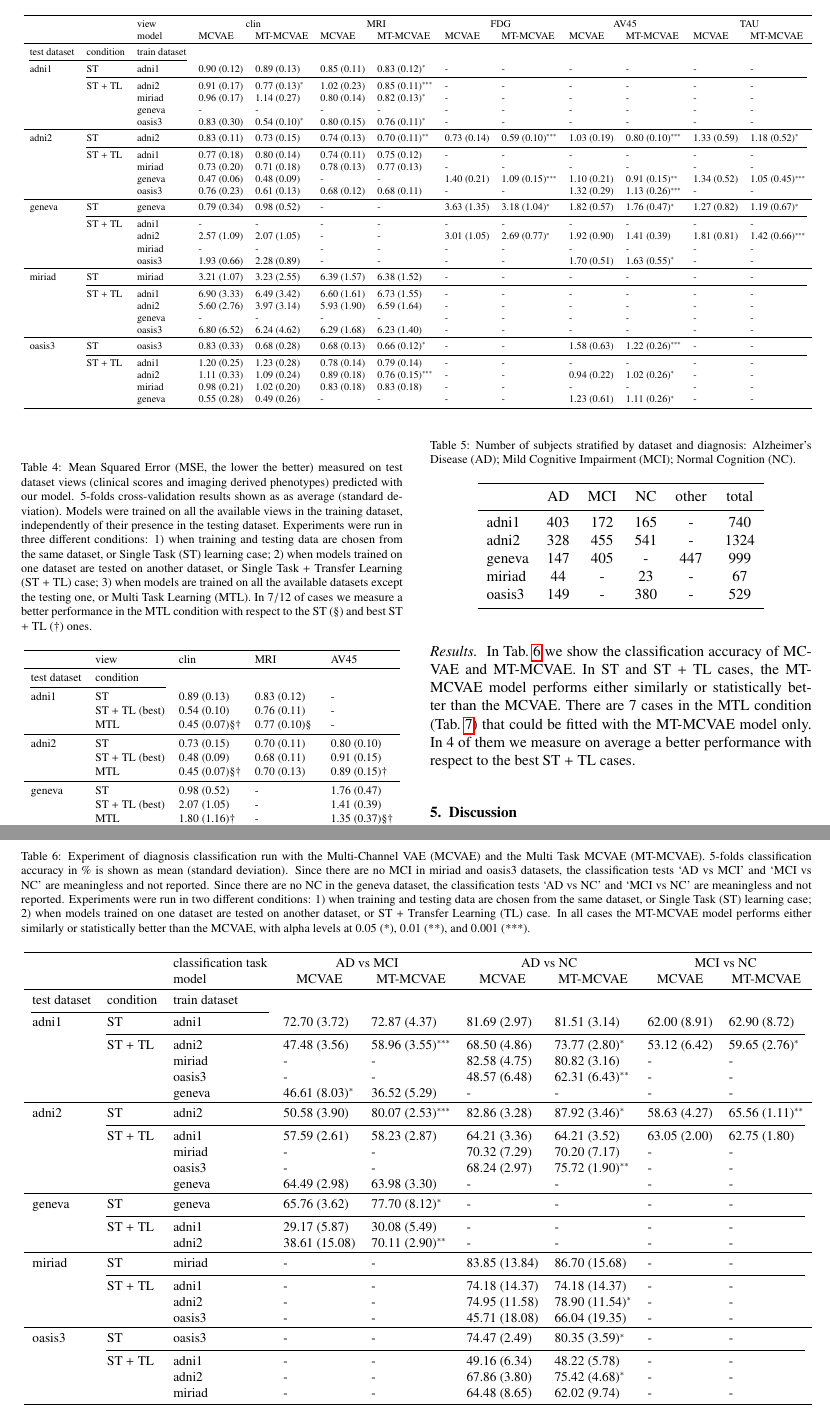
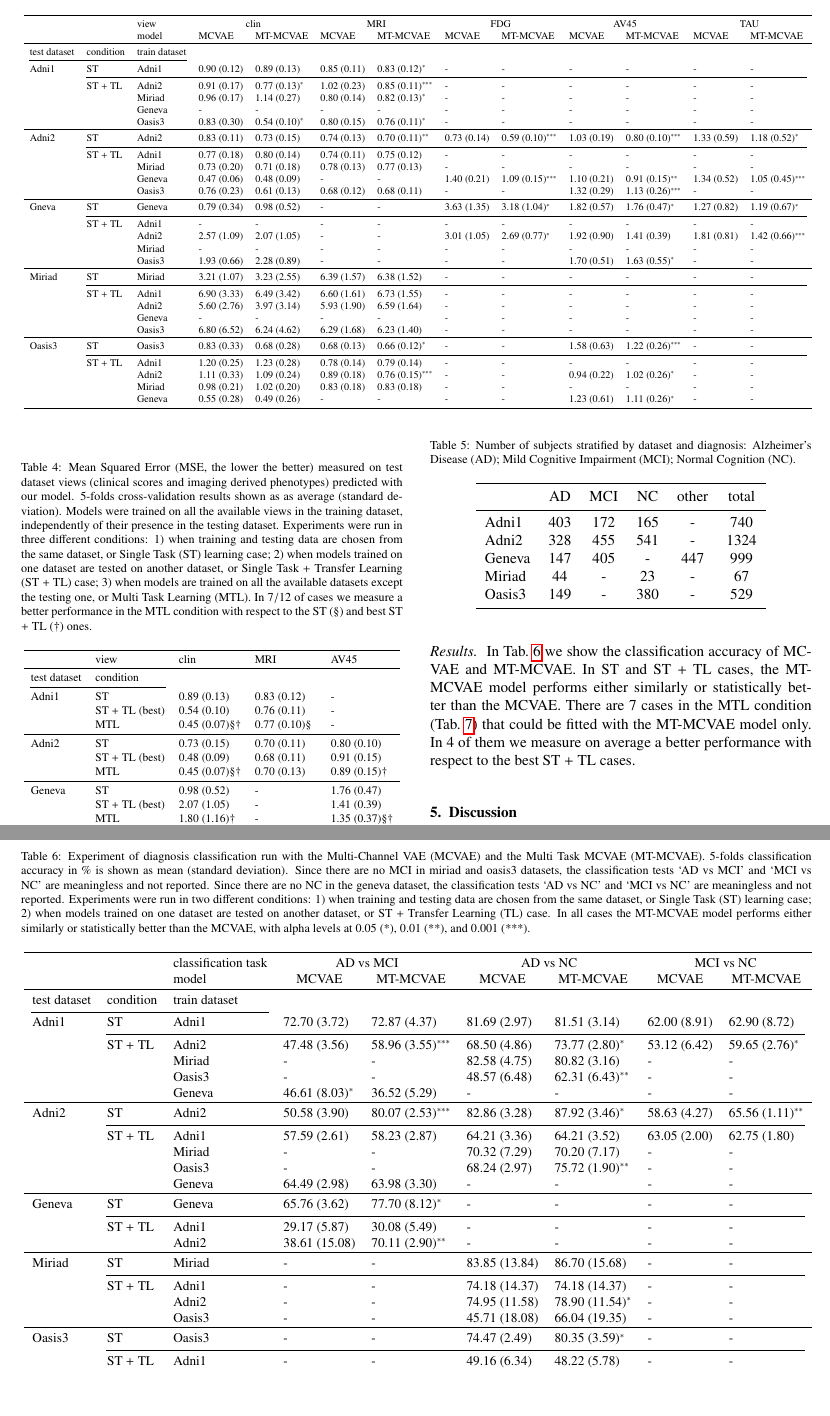
Before and after one commit to ggbioing/paper_missing_channels, a LaTeX paper (elsarticle-template-harv.tex, which reads tex/tab/table_datasets_prediction_combat_couples.tex, tex/tab/table_datasets_prediction_dx_couples.tex): two parts of pages 9 and 10 of 13, joined at a grey line, cut so that both start at the same text, the shorter picture padded with empty space. Compiled offline with pdfLaTeX.

Commit message:
[paper] capital letters for datasets

```diff
--- a/tex/tab/table_datasets_prediction_combat_couples.tex
+++ b/tex/tab/table_datasets_prediction_combat_couples.tex
@@ -160,48 +160,48 @@ In all cases the MT-MCVAE performs either similarly or statistically better than
 \toprule
 test dataset & condition & train dataset &          &                    &              &                      &              &                      &              &                      &              &                      \\
 \cmidrule(lr){1-3}
-adni1  &             ST  & adni1           &  0.90 (0.12) &  0.89 (0.13)       &  0.85 (0.11) &  0.83 (0.12)$^{*}$   &            - &            -         &            - &            -         &            - &            -         \\
+Adni1  &             ST  & Adni1           &  0.90 (0.12) &  0.89 (0.13)       &  0.85 (0.11) &  0.83 (0.12)$^{*}$   &            - &            -         &            - &            -         &            - &            -         \\
 \cmidrule(lr){2-13}
-       &        ST + TL  & adni2           &  0.91 (0.17) &  0.77 (0.13)$^{*}$ &  1.02 (0.23) &  0.85 (0.11)$^{***}$ &            - &            -         &            - &            -         &            - &            -         \\
-       &                 & miriad          &  0.96 (0.17) &  1.14 (0.27)       &  0.80 (0.14) &  0.82 (0.13)$^{*}$   &            - &            -         &            - &            -         &            - &            -         \\
-       &                 & geneva          &            - &            -       &            - &            -         &            - &            -         &            - &            -         &            - &            -         \\
-       &                 & oasis3          &  0.83 (0.30) &  0.54 (0.10)$^{*}$ &  0.80 (0.15) &  0.76 (0.11)$^{*}$   &            - &            -         &            - &            -         &            - &            -         \\
+       &        ST + TL  & Adni2           &  0.91 (0.17) &  0.77 (0.13)$^{*}$ &  1.02 (0.23) &  0.85 (0.11)$^{***}$ &            - &            -         &            - &            -         &            - &            -         \\
+       &                 & Miriad          &  0.96 (0.17) &  1.14 (0.27)       &  0.80 (0.14) &  0.82 (0.13)$^{*}$   &            - &            -         &            - &            -         &            - &            -         \\
+       &                 & Geneva          &            - &            -       &            - &            -         &            - &            -         &            - &            -         &            - &            -         \\
+       &                 & Oasis3          &  0.83 (0.30) &  0.54 (0.10)$^{*}$ &  0.80 (0.15) &  0.76 (0.11)$^{*}$   &            - &            -         &            - &            -         &            - &            -         \\
 %\cmidrule(lr){2-13}
 %       &            MTL  & all but adni1   &            - &  0.45 (0.07)\S\dag &            - &  0.77 (0.10)\S       &            - &            -         &            - &            -         &            - &            -         \\
 \toprule
-adni2 &             ST   & adni2            &  0.83 (0.11) &  0.73 (0.15)       &  0.74 (0.13) &  0.70 (0.11)$^{**}$  &  0.73 (0.14) &  0.59 (0.10)$^{***}$ &  1.03 (0.19) &  0.80 (0.10)$^{***}$ &  1.33 (0.59) &  1.18 (0.52)$^{*}$   \\
+Adni2 &             ST   & Adni2            &  0.83 (0.11) &  0.73 (0.15)       &  0.74 (0.13) &  0.70 (0.11)$^{**}$  &  0.73 (0.14) &  0.59 (0.10)$^{***}$ &  1.03 (0.19) &  0.80 (0.10)$^{***}$ &  1.33 (0.59) &  1.18 (0.52)$^{*}$   \\
 \cmidrule(lr){2-13}
-       &        ST + TL  & adni1           &  0.77 (0.18) &  0.80 (0.14)       &  0.74 (0.11) &  0.75 (0.12)         &            - &            -         &            - &            -         &            - &            -         \\
-       &                 & miriad          &  0.73 (0.20) &  0.71 (0.18)       &  0.78 (0.13) &  0.77 (0.13)         &            - &            -         &            - &            -         &            - &            -         \\
-       &                 & geneva          &  0.47 (0.06) &  0.48 (0.09)       &            - &            -         &  1.40 (0.21) &  1.09 (0.15)$^{***}$ &  1.10 (0.21) &  0.91 (0.15)$^{**}$  &  1.34 (0.52) &  1.05 (0.45)$^{***}$ \\
-       &                 & oasis3          &  0.76 (0.23) &  0.61 (0.13)       &  0.68 (0.12) &  0.68 (0.11)         &            - &            -         &  1.32 (0.29) &  1.13 (0.26)$^{***}$ &            - &            -         \\
+       &        ST + TL  & Adni1           &  0.77 (0.18) &  0.80 (0.14)       &  0.74 (0.11) &  0.75 (0.12)         &            - &            -         &            - &            -         &            - &            -         \\
+       &                 & Miriad          &  0.73 (0.20) &  0.71 (0.18)       &  0.78 (0.13) &  0.77 (0.13)         &            - &            -         &            - &            -         &            - &            -         \\
+       &                 & Geneva          &  0.47 (0.06) &  0.48 (0.09)       &            - &            -         &  1.40 (0.21) &  1.09 (0.15)$^{***}$ &  1.10 (0.21) &  0.91 (0.15)$^{**}$  &  1.34 (0.52) &  1.05 (0.45)$^{***}$ \\
+       &                 & Oasis3          &  0.76 (0.23) &  0.61 (0.13)       &  0.68 (0.12) &  0.68 (0.11)         &            - &            -         &  1.32 (0.29) &  1.13 (0.26)$^{***}$ &            - &            -         \\
 %\cmidrule(lr){2-13}
 %       &          MTL    & all but adni2   &            - &  0.45 (0.07)\S\dag &            - &  0.70 (0.13)         &            - &            -         &            - &  0.89 (0.15)\dag     &            - &            -         \\
 \toprule
-geneva &           ST    & geneva          &  0.79 (0.34) &  0.98 (0.52)       &            - &            -         &  3.63 (1.35) &  3.18 (1.04)$^{*}$   &  1.82 (0.57) &  1.76 (0.47)$^{*}$   &  1.27 (0.82) &  1.19 (0.67)$^{*}$   \\
+Gneva &           ST    & Geneva          &  0.79 (0.34) &  0.98 (0.52)       &            - &            -         &  3.63 (1.35) &  3.18 (1.04)$^{*}$   &  1.82 (0.57) &  1.76 (0.47)$^{*}$   &  1.27 (0.82) &  1.19 (0.67)$^{*}$   \\
 \cmidrule(lr){2-13}
-       &        ST + TL  & adni1           &            - &            -       &            - &            -         &            - &            -         &            - &            -         &            - &            -         \\
-       &                 & adni2           &  2.57 (1.09) &  2.07 (1.05)       &            - &            -         &  3.01 (1.05) &  2.69 (0.77)$^{*}$   &  1.92 (0.90) &  1.41 (0.39)         &  1.81 (0.81) &  1.42 (0.66)$^{***}$ \\
-       &                 & miriad          &            - &            -       &            - &            -         &            - &            -         &            - &            -         &            - &            -         \\
-       &                 & oasis3          &  1.93 (0.66) &  2.28 (0.89)       &            - &            -         &            - &            -         &  1.70 (0.51) &  1.63 (0.55)$^{*}$   &            - &            -         \\
+       &        ST + TL  & Adni1           &            - &            -       &            - &            -         &            - &            -         &            - &            -         &            - &            -         \\
+       &                 & Adni2           &  2.57 (1.09) &  2.07 (1.05)       &            - &            -         &  3.01 (1.05) &  2.69 (0.77)$^{*}$   &  1.92 (0.90) &  1.41 (0.39)         &  1.81 (0.81) &  1.42 (0.66)$^{***}$ \\
+       &                 & Miriad          &            - &            -       &            - &            -         &            - &            -         &            - &            -         &            - &            -         \\
+       &                 & Oasis3          &  1.93 (0.66) &  2.28 (0.89)       &            - &            -         &            - &            -         &  1.70 (0.51) &  1.63 (0.55)$^{*}$   &            - &            -         \\
 %\cmidrule(lr){2-13}
 %       &           MTL   & all but geneva  &            - &  1.80 (1.16)\dag   &            - &            -         &            - &            -         &            - &  1.35 (0.37)\S\dag   &            - &            -         \\
 \toprule
-miriad &            ST   & miriad          &  3.21 (1.07) &  3.23 (2.55)       &  6.39 (1.57) &  6.38 (1.52)         &            - &            -         &            - &            -         &            - &            -         \\
+Miriad &            ST   & Miriad          &  3.21 (1.07) &  3.23 (2.55)       &  6.39 (1.57) &  6.38 (1.52)         &            - &            -         &            - &            -         &            - &            -         \\
 \cmidrule(lr){2-13}
-       &        ST + TL  & adni1           &  6.90 (3.33) &  6.49 (3.42)       &  6.60 (1.61) &  6.73 (1.55)         &            - &            -         &            - &            -         &            - &            -         \\
-       &                 & adni2           &  5.60 (2.76) &  3.97 (3.14)       &  5.93 (1.90) &  6.59 (1.64)         &            - &            -         &            - &            -         &            - &            -         \\
-       &                 & geneva          &            - &            -       &            - &            -         &            - &            -         &            - &            -         &            - &            -         \\
-       &                 & oasis3          &  6.80 (6.52) &  6.24 (4.62)       &  6.29 (1.68) &  6.23 (1.40)         &            - &            -         &            - &            -         &            - &            -         \\
+       &        ST + TL  & Adni1           &  6.90 (3.33) &  6.49 (3.42)       &  6.60 (1.61) &  6.73 (1.55)         &            - &            -         &            - &            -         &            - &            -         \\
+       &                 & Adni2           &  5.60 (2.76) &  3.97 (3.14)       &  5.93 (1.90) &  6.59 (1.64)         &            - &            -         &            - &            -         &            - &            -         \\
+       &                 & Geneva          &            - &            -       &            - &            -         &            - &            -         &            - &            -         &            - &            -         \\
+       &                 & Oasis3          &  6.80 (6.52) &  6.24 (4.62)       &  6.29 (1.68) &  6.23 (1.40)         &            - &            -         &            - &            -         &            - &            -         \\
 %\cmidrule(lr){2-13}
 %       &           MTL   & all but miriad  &            - &  2.31 (1.65)\S\dag       &            - &  6.17 (1.37)\S\dag   &            - &            -         &            - &            -         &            - &            -         \\
 \toprule
-oasis3 &          ST     & oasis3          &  0.83 (0.33) &  0.68 (0.28)       &  0.68 (0.13) &  0.66 (0.12)$^{*}$   &            - &            -         &  1.58 (0.63) &  1.22 (0.26)$^{***}$ &            - &            -         \\
+Oasis3 &          ST     & Oasis3          &  0.83 (0.33) &  0.68 (0.28)       &  0.68 (0.13) &  0.66 (0.12)$^{*}$   &            - &            -         &  1.58 (0.63) &  1.22 (0.26)$^{***}$ &            - &            -         \\
 \cmidrule(lr){2-13}
-       &        ST + TL  & adni1           &  1.20 (0.25) &  1.23 (0.28)       &  0.78 (0.14) &  0.79 (0.14)         &            - &            -         &            - &            -         &            - &            -         \\
-       &                 & adni2           &  1.11 (0.33) &  1.09 (0.24)       &  0.89 (0.18) &  0.76 (0.15)$^{***}$ &            - &            -         &  0.94 (0.22) &  1.02 (0.26)$^{*}$   &            - &            -         \\
-       &                 & miriad          &  0.98 (0.21) &  1.02 (0.20)       &  0.83 (0.18) &  0.83 (0.18)         &            - &            -         &            - &            -         &            - &            -         \\
-       &                 & geneva          &  0.55 (0.28) &  0.49 (0.26)       &            - &            -         &            - &            -         &  1.23 (0.61) &  1.11 (0.26)$^{*}$   &            - &            -         \\
+       &        ST + TL  & Adni1           &  1.20 (0.25) &  1.23 (0.28)       &  0.78 (0.14) &  0.79 (0.14)         &            - &            -         &            - &            -         &            - &            -         \\
+       &                 & Adni2           &  1.11 (0.33) &  1.09 (0.24)       &  0.89 (0.18) &  0.76 (0.15)$^{***}$ &            - &            -         &  0.94 (0.22) &  1.02 (0.26)$^{*}$   &            - &            -         \\
+       &                 & Miriad          &  0.98 (0.21) &  1.02 (0.20)       &  0.83 (0.18) &  0.83 (0.18)         &            - &            -         &            - &            -         &            - &            -         \\
+       &                 & Geneva          &  0.55 (0.28) &  0.49 (0.26)       &            - &            -         &            - &            -         &  1.23 (0.61) &  1.11 (0.26)$^{*}$   &            - &            -         \\
 %\cmidrule(lr){2-13}
 %       &         MTL     & all but oasis3  &            - &  0.72 (0.09)       &            - &  0.81 (0.15)         &            - &            -         &            - &  1.09 (0.30)\S       &            - &            -         \\
 \bottomrule
@@ -229,23 +229,23 @@ In $7/12$ of cases we measure a better performance in the MTL condition with res
 \toprule
 test dataset & condition      &                   &                       &                      \\
 \cmidrule(lr){1-2}
-adni1        &             ST &  0.89 (0.13)       &  0.83 (0.12)         &            -         \\
+Adni1        &             ST &  0.89 (0.13)       &  0.83 (0.12)         &            -         \\
              & ST + TL (best) &  0.54 (0.10)       &  0.76 (0.11)         &            -         \\
              &            MTL &  0.45 (0.07)\S\dag &  0.77 (0.10)\S       &            -         \\
 \midrule
-adni2        &             ST &  0.73 (0.15)       &  0.70 (0.11)         &  0.80 (0.10)         \\
+Adni2        &             ST &  0.73 (0.15)       &  0.70 (0.11)         &  0.80 (0.10)         \\
              & ST + TL (best) &  0.48 (0.09)       &  0.68 (0.11)         &  0.91 (0.15)         \\
              &          MTL   &  0.45 (0.07)\S\dag &  0.70 (0.13)         &  0.89 (0.15)\dag     \\
 \midrule
-geneva       &           ST   &  0.98 (0.52)       &            -         &  1.76 (0.47)         \\
+Geneva       &           ST   &  0.98 (0.52)       &            -         &  1.76 (0.47)         \\
              & ST + TL (best) &  2.07 (1.05)       &            -         &  1.41 (0.39)         \\
              &           MTL  &  1.80 (1.16)\dag   &            -         &  1.35 (0.37)\S\dag   \\
 \midrule
-miriad       &            ST  &  3.23 (2.55)       &  6.38 (1.52)         &            -         \\
+Miriad       &            ST  &  3.23 (2.55)       &  6.38 (1.52)         &            -         \\
              & ST + TL (best) &  3.97 (3.14)       &  6.23 (1.40)         &            -         \\
              &           MTL  &  2.31 (1.65)\S\dag &  6.17 (1.37)\S\dag   &            -         \\
 \midrule
-oasis3       &          ST    &  0.68 (0.28)       &  0.66 (0.12)         &  1.22 (0.26)         \\
+Oasis3       &          ST    &  0.68 (0.28)       &  0.66 (0.12)         &  1.22 (0.26)         \\
              & ST + TL (best) &  0.49 (0.26)       &  0.76 (0.15)         &  1.02 (0.26)         \\
              &         MTL    &  0.72 (0.09)       &  0.81 (0.15)         &  1.09 (0.30)\S       \\
 \bottomrule
--- a/tex/tab/table_datasets_prediction_dx_couples.tex
+++ b/tex/tab/table_datasets_prediction_dx_couples.tex
@@ -46,11 +46,11 @@ Normal Cognition (NC).
 \toprule
    &     AD &    MCI &     NC &  other & total \\
 \midrule
-adni1   &  403 &  172 &  165 &   -  &  740 \\
-adni2   &  328 &  455 &  541 &   -  & 1324 \\
-geneva  &  147 &  405 &    - &  447 &  999 \\
-miriad  &   44 &   -  &   23 &   -  &   67 \\
-oasis3  &  149 &    - &  380 &   -  &  529 \\
+Adni1   &  403 &  172 &  165 &   -  &  740 \\
+Adni2   &  328 &  455 &  541 &   -  & 1324 \\
+Geneva  &  147 &  405 &    - &  447 &  999 \\
+Miriad  &   44 &   -  &   23 &   -  &   67 \\
+Oasis3  &  149 &    - &  380 &   -  &  529 \\
 \bottomrule
 \end{tabular}
 \end{table}
@@ -80,44 +80,44 @@ In all cases the MT-MCVAE model performs either similarly or statistically bette
 \toprule
 test dataset & condition & train dataset &                 &                        &                &                       &               &                       \\
 \cmidrule(lr){1-3}
-adni1  &         ST      & adni1          &   72.70 (3.72)       &  72.87 (4.37)          &   81.69 (2.97) &   81.51 (3.14)        &  62.00 (8.91) &  62.90 (8.72)         \\
+Adni1  &         ST      & Adni1          &   72.70 (3.72)       &  72.87 (4.37)          &   81.69 (2.97) &   81.51 (3.14)        &  62.00 (8.91) &  62.90 (8.72)         \\
 \cmidrule(lr){2-9}
-       &         ST + TL & adni2          &   47.48 (3.56)       &  58.96 (3.55)$^{***}$  &   68.50 (4.86) &   73.77 (2.80)$^{*}$  &  53.12 (6.42) &  59.65 (2.76)$^{*}$   \\
-       &                 & miriad         &              -       &             -          &   82.58 (4.75) &   80.82 (3.16)        &             - &             -         \\
-       &                 & oasis3         &              -       &             -          &   48.57 (6.48) &   62.31 (6.43)$^{**}$ &             - &             -         \\
-       &                 & geneva         &   46.61 (8.03)$^{*}$ &  36.52 (5.29)          &              - &              -        &             - &             -         \\
+       &         ST + TL & Adni2          &   47.48 (3.56)       &  58.96 (3.55)$^{***}$  &   68.50 (4.86) &   73.77 (2.80)$^{*}$  &  53.12 (6.42) &  59.65 (2.76)$^{*}$   \\
+       &                 & Miriad         &              -       &             -          &   82.58 (4.75) &   80.82 (3.16)        &             - &             -         \\
+       &                 & Oasis3         &              -       &             -          &   48.57 (6.48) &   62.31 (6.43)$^{**}$ &             - &             -         \\
+       &                 & Geneva         &   46.61 (8.03)$^{*}$ &  36.52 (5.29)          &              - &              -        &             - &             -         \\
 %\cmidrule(lr){2-9}
 %       &         MTL     & all but adni1  &  -                   &  56.17 (4.29)          &  -             &   74.48 (3.06)\dag    &  -            &             -         \\
 \toprule
-adni2  &         ST      & adni2          &   50.58 (3.90)       &  80.07 (2.53)$^{***}$  &   82.86 (3.28) &   87.92 (3.46)$^{*}$  &  58.63 (4.27) &  65.56 (1.11)$^{**}$  \\
+Adni2  &         ST      & Adni2          &   50.58 (3.90)       &  80.07 (2.53)$^{***}$  &   82.86 (3.28) &   87.92 (3.46)$^{*}$  &  58.63 (4.27) &  65.56 (1.11)$^{**}$  \\
 \cmidrule(lr){2-9}
-       &         ST + TL & adni1          &   57.59 (2.61)       &  58.23 (2.87)          &   64.21 (3.36) &   64.21 (3.52)        &  63.05 (2.00) &  62.75 (1.80)         \\
-       &                 & miriad         &              -       &             -          &   70.32 (7.29) &   70.20 (7.17)        &             - &             -         \\
-       &                 & oasis3         &              -       &             -          &   68.24 (2.97) &   75.72 (1.90)$^{**}$ &             - &             -         \\
-       &                 & geneva         &   64.49 (2.98)       &  63.98 (3.30)          &              - &              -        &             - &             -         \\
+       &         ST + TL & Adni1          &   57.59 (2.61)       &  58.23 (2.87)          &   64.21 (3.36) &   64.21 (3.52)        &  63.05 (2.00) &  62.75 (1.80)         \\
+       &                 & Miriad         &              -       &             -          &   70.32 (7.29) &   70.20 (7.17)        &             - &             -         \\
+       &                 & Oasis3         &              -       &             -          &   68.24 (2.97) &   75.72 (1.90)$^{**}$ &             - &             -         \\
+       &                 & Geneva         &   64.49 (2.98)       &  63.98 (3.30)          &              - &              -        &             - &             -         \\
 %\cmidrule(lr){2-9}
 %       &         MTL     & all but adni2  &              -       &  68.46 (1.31)\dag       &   -            &   83.89 (1.93)\dag    &  -            &             -         \\
 \toprule
-geneva &         ST      & geneva         &   65.76 (3.62)       &  77.70 (8.12)$^{*}$    &              - &              -        &             - &             -         \\
+Geneva &         ST      & Geneva         &   65.76 (3.62)       &  77.70 (8.12)$^{*}$    &              - &              -        &             - &             -         \\
 \cmidrule(lr){2-9}
-       &         ST + TL & adni1          &   29.17 (5.87)       &  30.08 (5.49)          &              - &              -        &             - &             -         \\
-       &                 & adni2          &  38.61 (15.08)       &  70.11 (2.90)$^{**}$   &              - &              -        &             - &             -         \\
+       &         ST + TL & Adni1          &   29.17 (5.87)       &  30.08 (5.49)          &              - &              -        &             - &             -         \\
+       &                 & Adni2          &  38.61 (15.08)       &  70.11 (2.90)$^{**}$   &              - &              -        &             - &             -         \\
 %\cmidrule(lr){2-9}
 %       &         MTL     & all but geneva &              -       &  56.70 (4.13) &               -         &              -        &             - &             -         \\
 \toprule
-miriad &         ST      & miriad         &              -       &             -          &  83.85 (13.84) &  86.70 (15.68)        &             - &             -         \\
+Miriad &         ST      & Miriad         &              -       &             -          &  83.85 (13.84) &  86.70 (15.68)        &             - &             -         \\
 \cmidrule(lr){2-9}
-       &         ST + TL & adni1          &              -       &             -          &  74.18 (14.37) &  74.18 (14.37)        &             - &             -         \\
-       &                 & adni2          &              -       &             -          &  74.95 (11.58) &  78.90 (11.54)$^{*}$  &             - &             -         \\
-       &                 & oasis3         &              -       &             -          &  45.71 (18.08) &  66.04 (19.35)        &             - &             -         \\
+       &         ST + TL & Adni1          &              -       &             -          &  74.18 (14.37) &  74.18 (14.37)        &             - &             -         \\
+       &                 & Adni2          &              -       &             -          &  74.95 (11.58) &  78.90 (11.54)$^{*}$  &             - &             -         \\
+       &                 & Oasis3         &              -       &             -          &  45.71 (18.08) &  66.04 (19.35)        &             - &             -         \\
 %\cmidrule(lr){2-9}
 %       &         MTL     & all but miriad &              -       &             -          &  -             &  92.53 (0.30)\dag     &             - &             -         \\
 \toprule
-oasis3 &         ST      & oasis3         &              -       &             -          &   74.47 (2.49) &   80.35 (3.59)$^{*}$  &             - &             -         \\
+Oasis3 &         ST      & Oasis3         &              -       &             -          &   74.47 (2.49) &   80.35 (3.59)$^{*}$  &             - &             -         \\
 \cmidrule(lr){2-9}
-       &         ST + TL & adni1          &              -       &             -          &   49.16 (6.34) &   48.22 (5.78)        &             - &             -         \\
-       &                 & adni2          &              -       &             -          &   67.86 (3.80) &   75.42 (4.68)$^{*}$  &             - &             -         \\
-       &                 & miriad         &              -       &             -          &   64.48 (8.65) &   62.02 (9.74)        &             - &             -         \\
+       &         ST + TL & Adni1          &              -       &             -          &   49.16 (6.34) &   48.22 (5.78)        &             - &             -         \\
+       &                 & Adni2          &              -       &             -          &   67.86 (3.80) &   75.42 (4.68)$^{*}$  &             - &             -         \\
+       &                 & Miriad         &              -       &             -          &   64.48 (8.65) &   62.02 (9.74)        &             - &             -         \\
 %\cmidrule(lr){2-9}
 %       &        MTL      & all but oasis3 &              -       &             -          &   -            &   75.43 (5.67)\dag    &             - &             -         \\
 \bottomrule
```
Also changed, not shown: tex/_Experiments2.tex (+9 -9 lines), tex/tab/table_datasets_numbers.tex (+5 -5 lines), tex/tab/table_model_comparison.tex (+2 -2 lines), tex/tab/table_datasets_prediction_dx_couples.tex (10 more changed lines).
